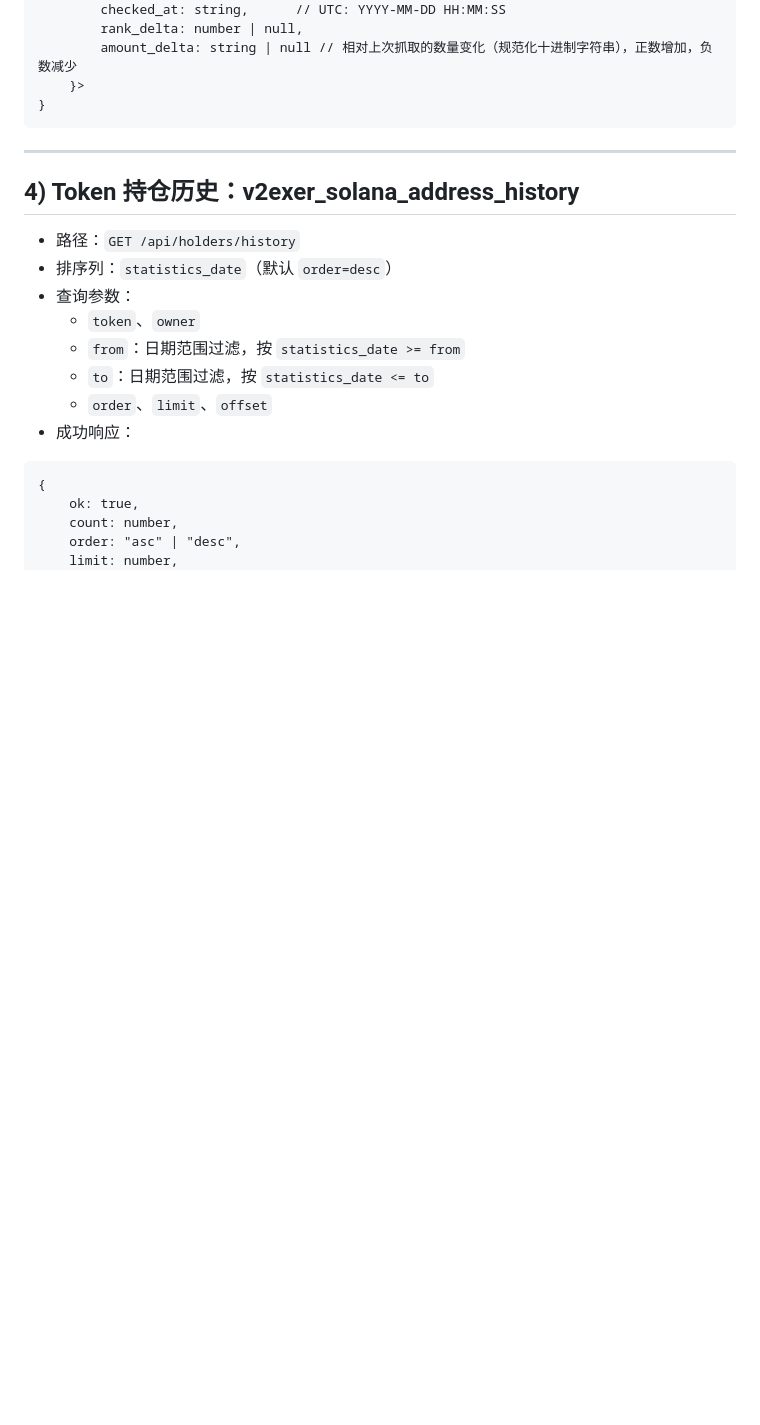
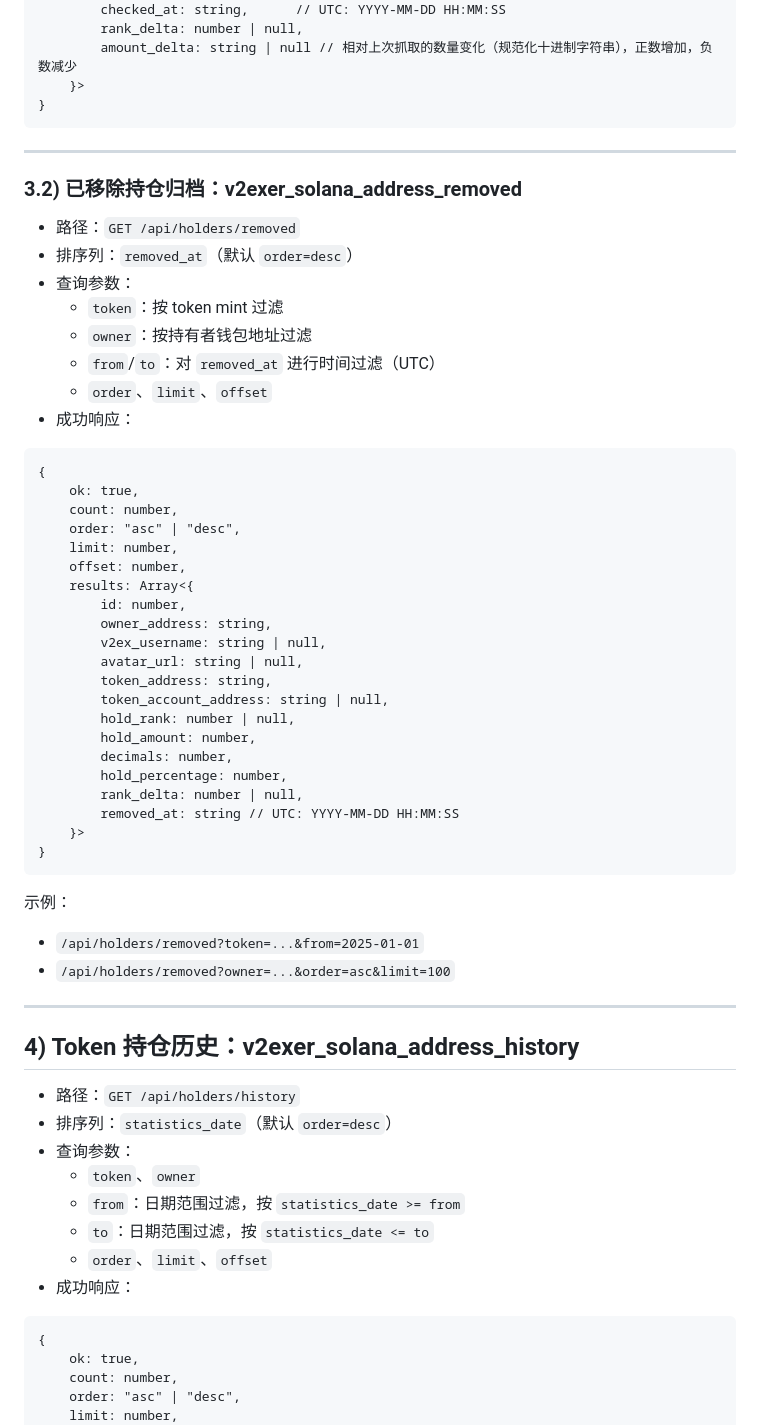
Before and after one commit to HelloWorldImJoe/v2ex-hodl-web, a Markdown page: API.md, the part around the change. GitHub-like rendering; blank space fills up the shorter version.

Commit message:
Update API.md
添加新的接口

````diff
--- a/API.md
+++ b/API.md
@@ -160,6 +160,46 @@
 
 ---
 
+### 3.2) 已移除持仓归档：v2exer_solana_address_removed
+
+- 路径：`GET /api/holders/removed`
+- 排序列：`removed_at`（默认 `order=desc`）
+- 查询参数：
+	- `token`：按 token mint 过滤
+	- `owner`：按持有者钱包地址过滤
+	- `from`/`to`：对 `removed_at` 进行时间过滤（UTC）
+	- `order`、`limit`、`offset`
+- 成功响应：
+```
+{
+	ok: true,
+	count: number,
+	order: "asc" | "desc",
+	limit: number,
+	offset: number,
+	results: Array<{
+		id: number,
+		owner_address: string,
+		v2ex_username: string | null,
+		avatar_url: string | null,
+		token_address: string,
+		token_account_address: string | null,
+		hold_rank: number | null,
+		hold_amount: number,
+		decimals: number,
+		hold_percentage: number,
+		rank_delta: number | null,
+		removed_at: string // UTC: YYYY-MM-DD HH:MM:SS
+	}>
+}
+```
+
+示例：
+- `/api/holders/removed?token=...&from=2025-01-01`
+- `/api/holders/removed?owner=...&order=asc&limit=100`
+
+---
+
 ## 4) Token 持仓历史：v2exer_solana_address_history
 
 - 路径：`GET /api/holders/history`
````
